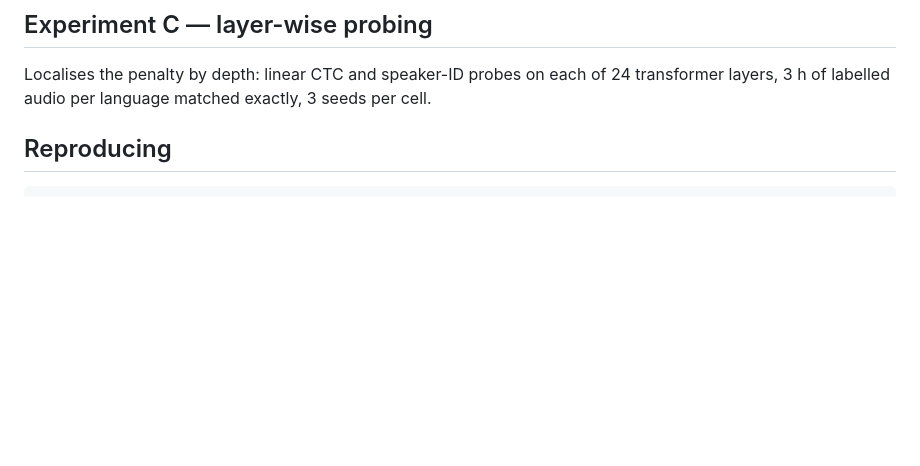
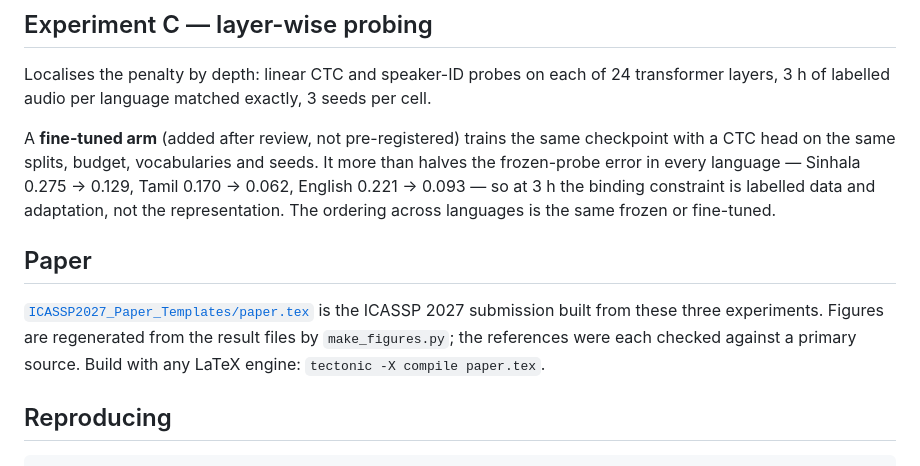
Before and after one commit to EchoVerge-Labs/XLR-S-codebook-experiment, a Markdown page: README.md, the part around the change. Rendered like a GitHub page; blank space fills up the shorter version.

Commit message:
README: record the fine-tuned arm and point at the paper

````diff
--- a/README.md
+++ b/README.md
@@ -55,6 +55,19 @@ occupy (ρ = −0.014 over 33–321 h).
 Localises the penalty by depth: linear CTC and speaker-ID probes on each of 24
 transformer layers, 3 h of labelled audio per language matched exactly, 3 seeds per cell.
 
+A **fine-tuned arm** (added after review, not pre-registered) trains the same checkpoint
+with a CTC head on the same splits, budget, vocabularies and seeds. It more than halves
+the frozen-probe error in every language — Sinhala 0.275 → 0.129, Tamil 0.170 → 0.062,
+English 0.221 → 0.093 — so at 3 h the binding constraint is labelled data and adaptation,
+not the representation. The ordering across languages is the same frozen or fine-tuned.
+
+## Paper
+
+[`ICASSP2027_Paper_Templates/paper.tex`](ICASSP2027_Paper_Templates/paper.tex) is the
+ICASSP 2027 submission built from these three experiments. Figures are regenerated from
+the result files by `make_figures.py`; the references were each checked against a primary
+source. Build with any LaTeX engine: `tectonic -X compile paper.tex`.
+
 ## Reproducing
 
 ```bash
````
